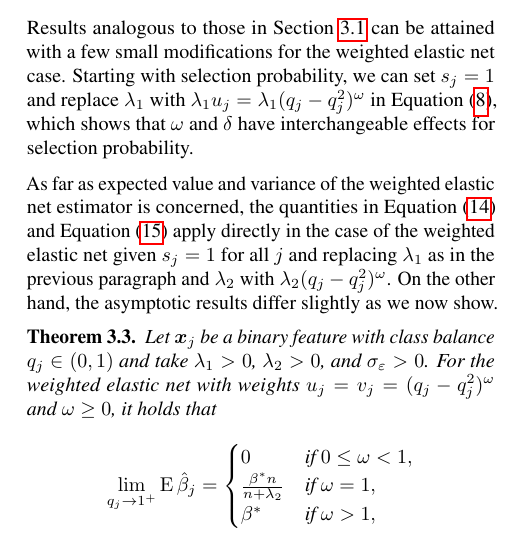
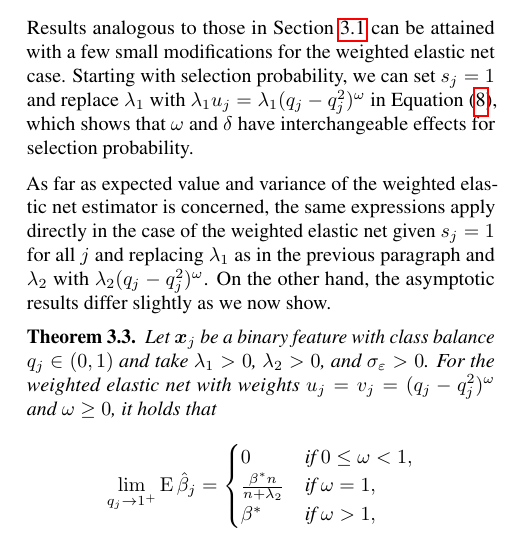
Before and after one commit to jolars/normreg, a LaTeX paper (paper/main.tex, which reads paper/tex/theory.tex): part of one column of page 6 of 24, cut so that both start at the same text. Compiled offline with pdfLaTeX.

Commit message:
fix: don't refer to equations in appendix here

```diff
--- a/paper/tex/theory.tex
+++ b/paper/tex/theory.tex
@@ -428,11 +428,10 @@ we can set \(s_j = 1\) and replace \(\lambda_1\) with \(\lambda_1 u_j =
 \(\omega\) and \(\delta\) have interchangeable effects for selection probability.
 
 As far as expected value and variance of the weighted elastic net estimator is concerned,
-the quantities in \Cref{eq:mean-centered-eval} and \Cref{eq:mean-centered-variance} apply
-directly in the case of the weighted elastic net given \(s_j = 1\) for all \(j\) and
-replacing \(\lambda_1\) as in the previous paragraph and \(\lambda_2\) with \(\lambda_2
-(q_j - q_j^2)^\omega\). On the other hand, the asymptotic results differ slightly as we now
-show.
+the same expressions apply directly in the case of the weighted elastic net given \(s_j =
+1\) for all \(j\) and replacing \(\lambda_1\) as in the previous paragraph and
+\(\lambda_2\) with \(\lambda_2 (q_j - q_j^2)^\omega\). On the other hand, the asymptotic
+results differ slightly as we now show.
 
 \begin{theorem}
   \label{thm:weighted-elasticnet-bias-variance}
```
